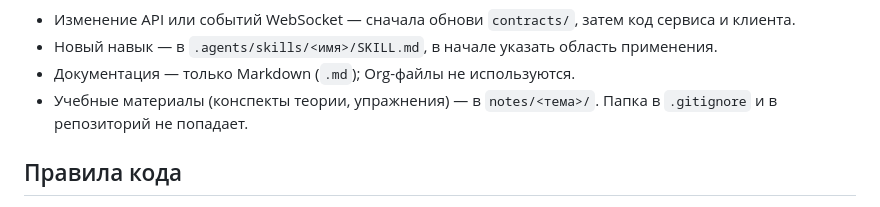
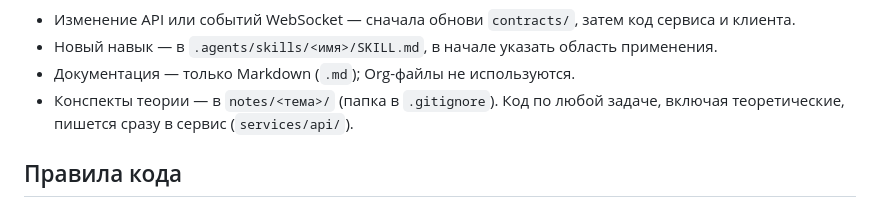
Before and after one commit to golchanskiy23/Voice-RAG-Assistant, a Markdown page: AGENTS.md, the part around the change. Drawn GitHub-style.

Commit message:
chore: код задач пишется в сервис, в notes/ только конспекты
Co-Authored-By: Claude Opus 5.5 <noreply@anthropic.com>

```diff
--- a/AGENTS.md
+++ b/AGENTS.md
@@ -63,7 +63,7 @@ tests/
 - Изменение API или событий WebSocket — сначала обнови `contracts/`, затем код сервиса и клиента.
 - Новый навык — в `.agents/skills/<имя>/SKILL.md`, в начале указать область применения.
 - Документация — только Markdown (`.md`); Org-файлы не используются.
-- Учебные материалы (конспекты теории, упражнения) — в `notes/<тема>/`. Папка в `.gitignore` и в репозиторий не попадает.
+- Конспекты теории — в `notes/<тема>/` (папка в `.gitignore`). Код по любой задаче, включая теоретические, пишется сразу в сервис (`services/api/`).
 
 ## Правила кода
 
```
